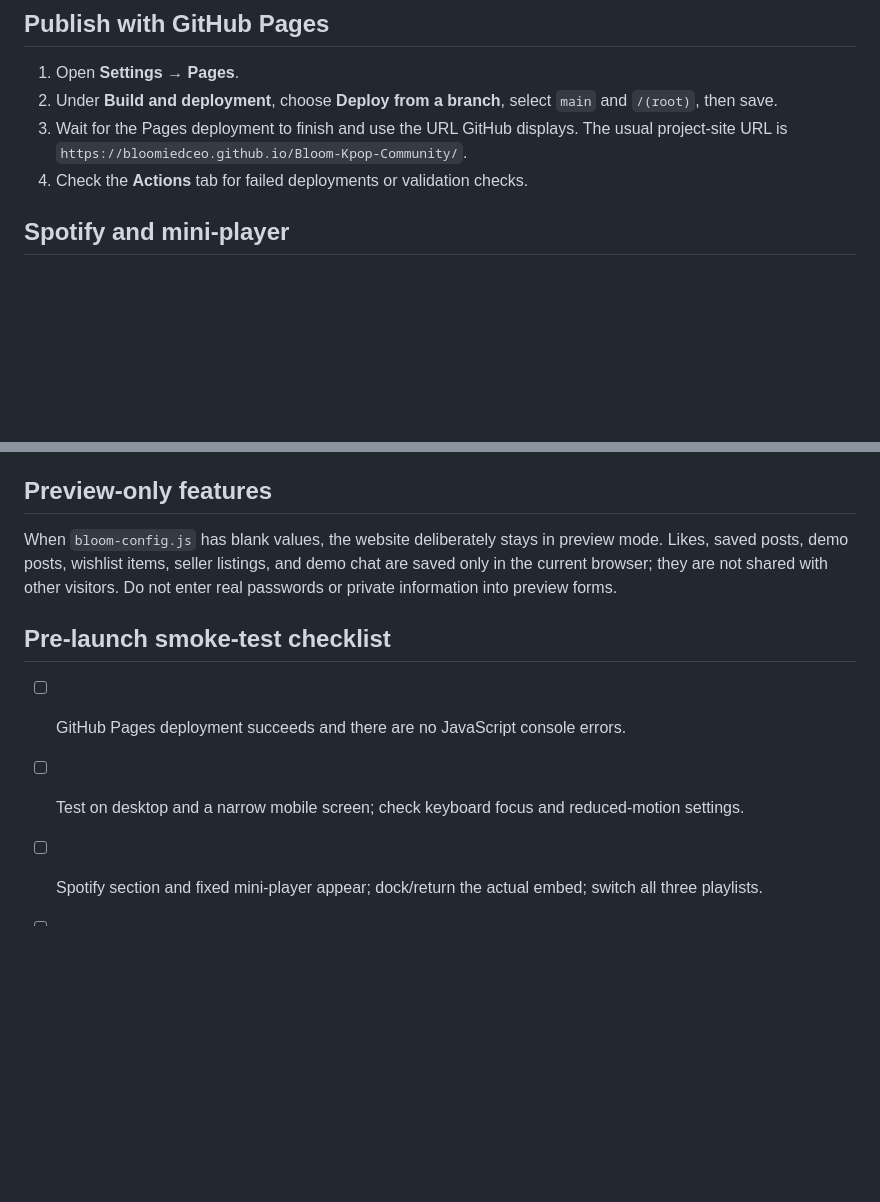
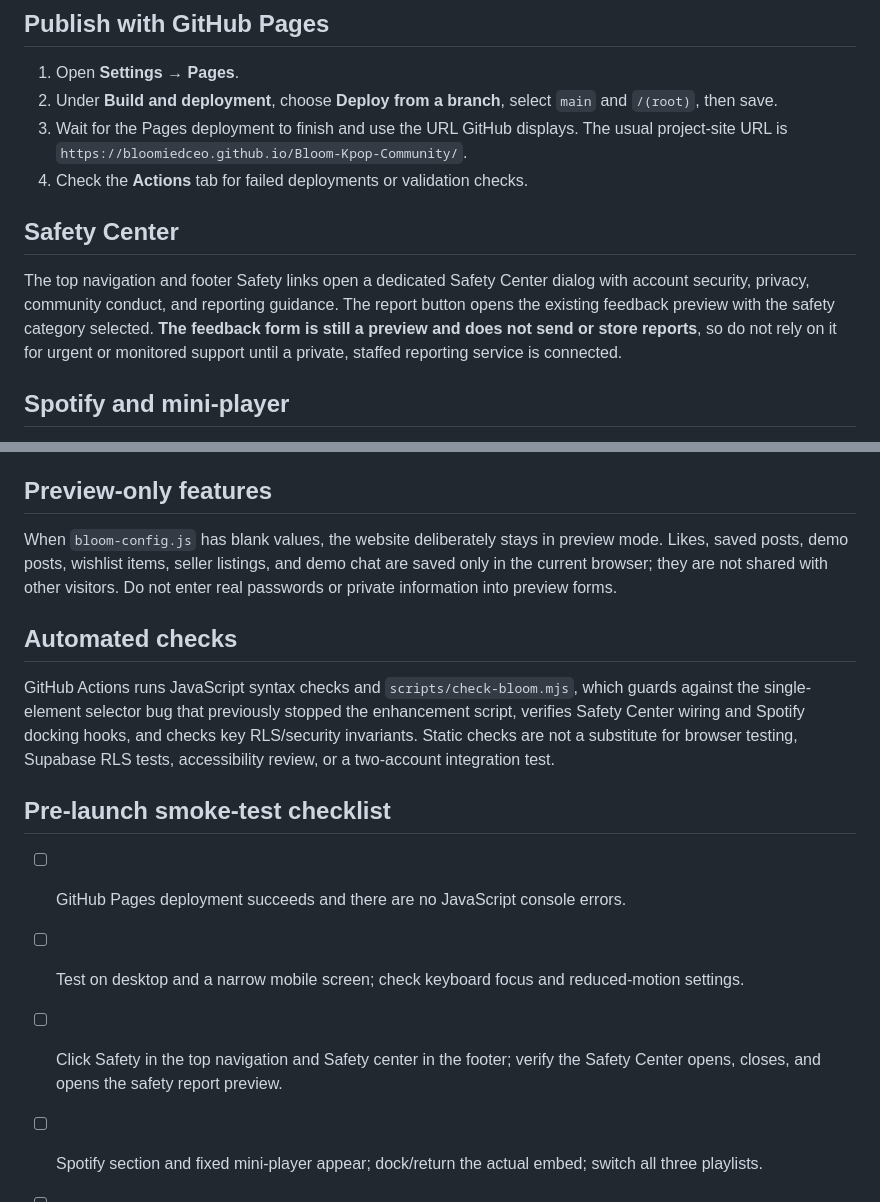
Before and after one commit to bloomiedceo/BLOOM, a Markdown page: README.md, 2 parts joined by grey strips. GitHub-like rendering; blank space fills up the shorter version.

Commit message:
Document Safety Center behavior and regression checks

```diff
--- a/README.md
+++ b/README.md
@@ -28,6 +28,10 @@ Then open `http://localhost:8000`.
 2. Under **Build and deployment**, choose **Deploy from a branch**, select `main` and `/(root)`, then save.
 3. Wait for the Pages deployment to finish and use the URL GitHub displays. The usual project-site URL is `https://bloomiedceo.github.io/Bloom-Kpop-Community/`.
 4. Check the **Actions** tab for failed deployments or validation checks.
+
+## Safety Center
+
+The top navigation and footer Safety links open a dedicated Safety Center dialog with account security, privacy, community conduct, and reporting guidance. The report button opens the existing feedback preview with the safety category selected. **The feedback form is still a preview and does not send or store reports**, so do not rely on it for urgent or monitored support until a private, staffed reporting service is connected.
 
 ## Spotify and mini-player
 
@@ -66,10 +70,15 @@ GitHub Pages is static hosting. It cannot run the database, authenticate users o
 
 When `bloom-config.js` has blank values, the website deliberately stays in preview mode. Likes, saved posts, demo posts, wishlist items, seller listings, and demo chat are saved only in the current browser; they are not shared with other visitors. Do not enter real passwords or private information into preview forms.
 
+## Automated checks
+
+GitHub Actions runs JavaScript syntax checks and `scripts/check-bloom.mjs`, which guards against the single-element selector bug that previously stopped the enhancement script, verifies Safety Center wiring and Spotify docking hooks, and checks key RLS/security invariants. Static checks are not a substitute for browser testing, Supabase RLS tests, accessibility review, or a two-account integration test.
+
 ## Pre-launch smoke-test checklist
 
 - [ ] GitHub Pages deployment succeeds and there are no JavaScript console errors.
 - [ ] Test on desktop and a narrow mobile screen; check keyboard focus and reduced-motion settings.
+- [ ] Click Safety in the top navigation and Safety center in the footer; verify the Safety Center opens, closes, and opens the safety report preview.
 - [ ] Spotify section and fixed mini-player appear; dock/return the actual embed; switch all three playlists.
 - [ ] Search the marketplace and test every category, wishlist, and reset button.
 - [ ] With Supabase configured, create two test accounts and verify email confirmation works.
```
